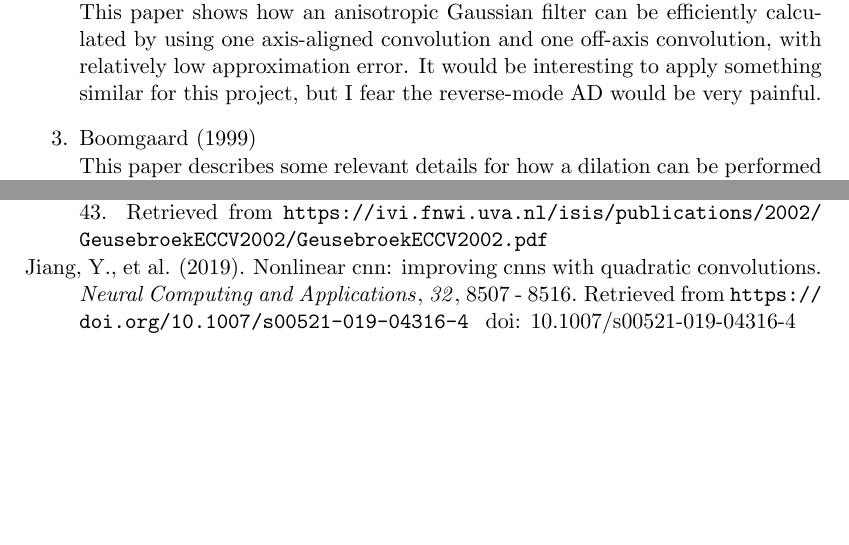
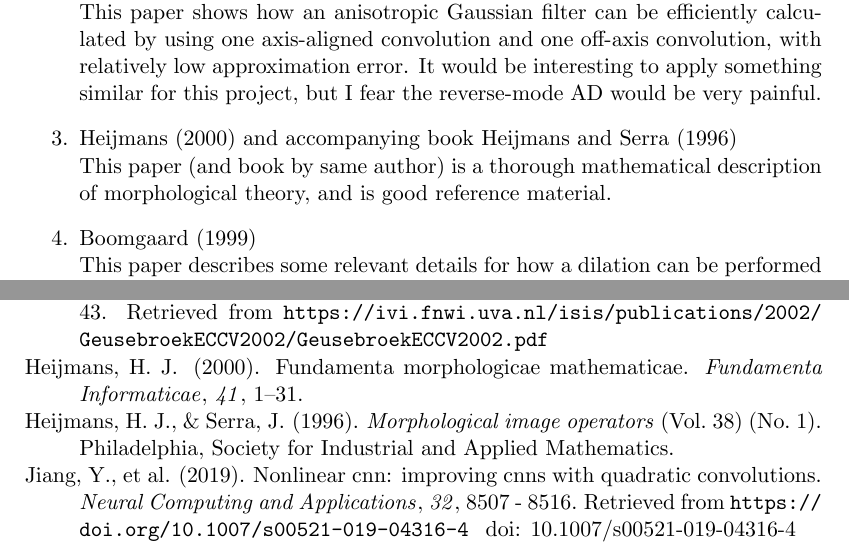
Before and after one commit to p-adema/quadratic-conv, a LaTeX document (report/lit_draft.tex, which reads report/references.bib): two parts of pages 2 and 3 of 3, joined at a grey line, cut so that both start at the same text, the shorter picture padded with empty space. The pictures show the PDF file report/lit_draft.pdf that the author committed with the source.

Commit message:
(report) Update literature draft with feedback

```diff
--- a/report/lit_draft.tex
+++ b/report/lit_draft.tex
@@ -74,6 +74,8 @@ convolution, semifield, quadratic form, dilation, morphology, pooling, CNN
 	This paper provides a very useful overview of semifield theory as it pertains to PDE-CNNs, with a sizeable portion also being usable for this (discrete) case.
 \item \citeA{fastanifilter} \\
 	This paper shows how an anisotropic Gaussian filter can be efficiently calculated by using one axis-aligned convolution and one off-axis convolution, with relatively low approximation error. It would be interesting to apply something similar for this project, but I fear the reverse-mode AD would be very painful.
+\item \citeA{henk2000fundamenta} and accompanying book \citeA{heijmans1996morphological}\\
+	This paper (and book by same author) is a thorough mathematical description of morphological theory, and is good reference material.
 \item \citeA{Boomgaard1999NumericalSS}\\
 	This paper describes some relevant details for how a dilation can be performed with a quadratic kernel.
 \item \citeA{smetspde}, and \citeA{groupequiv}\\
--- a/report/references.bib
+++ b/report/references.bib
@@ -120,0 +126,5 @@ series = {SC '97}
+  volume={41},
+  pages={1--31},
+  year={2000}
+}
+@book{heijmans1996morphological,
@@ -120,0 +134,6 @@ series = {SC '97}
+  volume={38},
+  number={1},
+  pages={178--178},
+  year={1996},
+  publisher={Philadelphia, Society for Industrial and Applied Mathematics.}
+}
```
Also changed, not shown: report/lit_draft.pdf, report/lit_draft.tex (2 more changed lines), report/references.bib (8 more changed lines).
